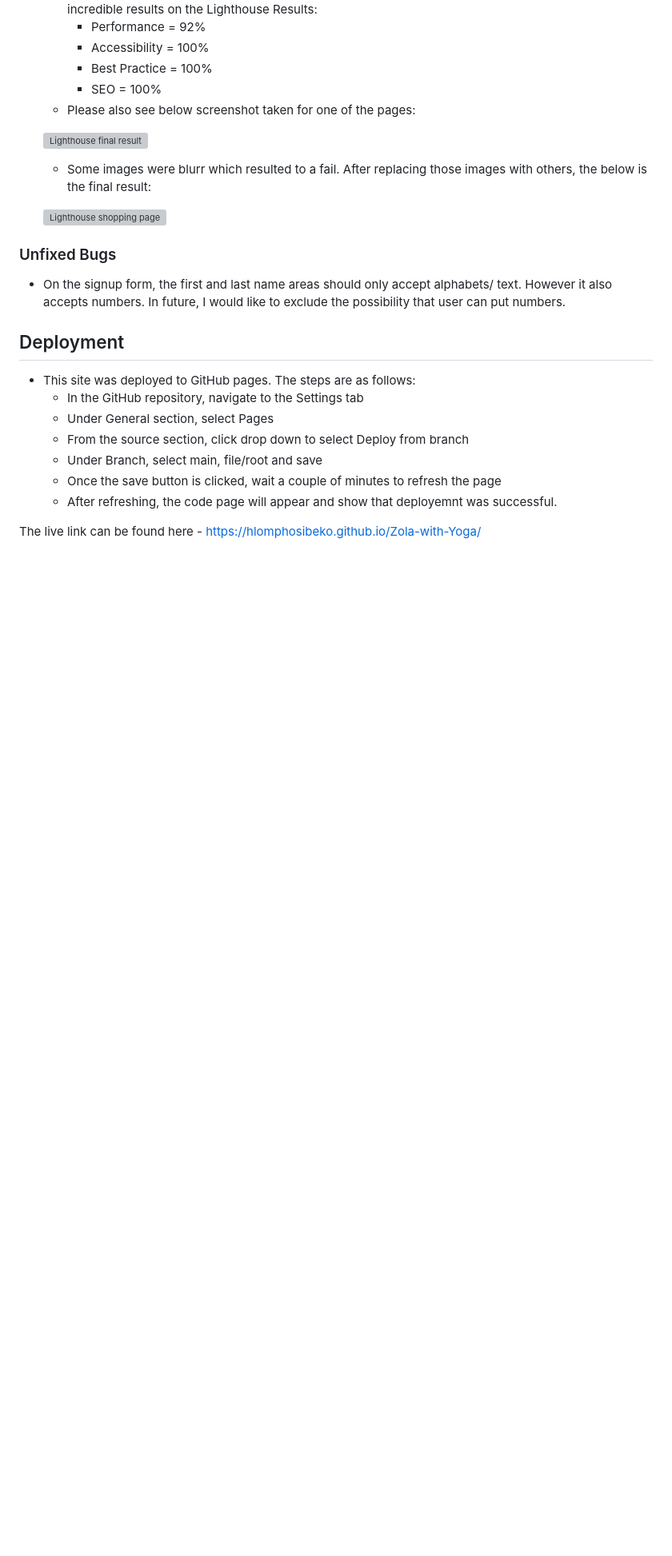
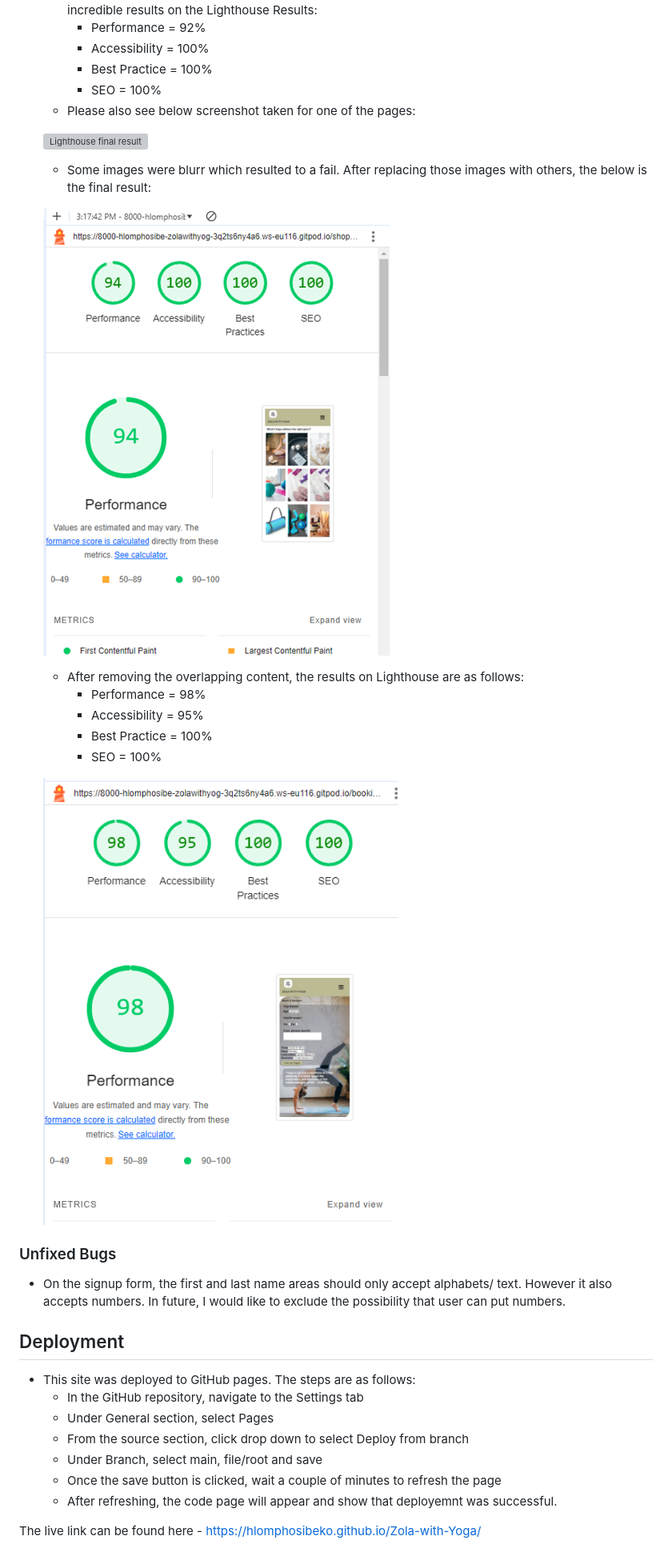
Before and after one commit to hlomphosibeko/Zola-with-Yoga, a Markdown page: README.md, the part around the change. Shown: that part at 80% size. GitHub-like rendering; pictures changed too: README.md_docs/lighthouse-bookings.png (added), README.md_docs/lighthouse-shopping.png (added); blank space fills up the shorter version; grey boxes are pictures that could not be loaded.

Commit message:
Add documents on README.md file

```diff
--- a/README.md
+++ b/README.md
@@ -278,6 +278,15 @@ The below are the validator tests for CSS, Lighthouse and HTML.
 
     ![Lighthouse shopping page](./README.md_docs/lighthouse-shopping.png)
 
+    - After removing the overlapping content, the results on Lighthouse are as follows:
+        + Performance = 98%
+        + Accessibility = 95%
+        + Best Practice = 100%
+        + SEO = 100%
+
+    ![Lighthouse bookings page](./README.md_docs/lighthouse-bookings.png)
+
+
 ### Unfixed Bugs
 * On the signup form, the first and last name areas should only accept alphabets/ text. However it also accepts numbers. In future, I would like to exclude the possibility that user can put numbers.
 
```
Also changed, not shown: README.md_docs/overlapping-table.png (added), README.md_docs/vertical-elements.png (added).
